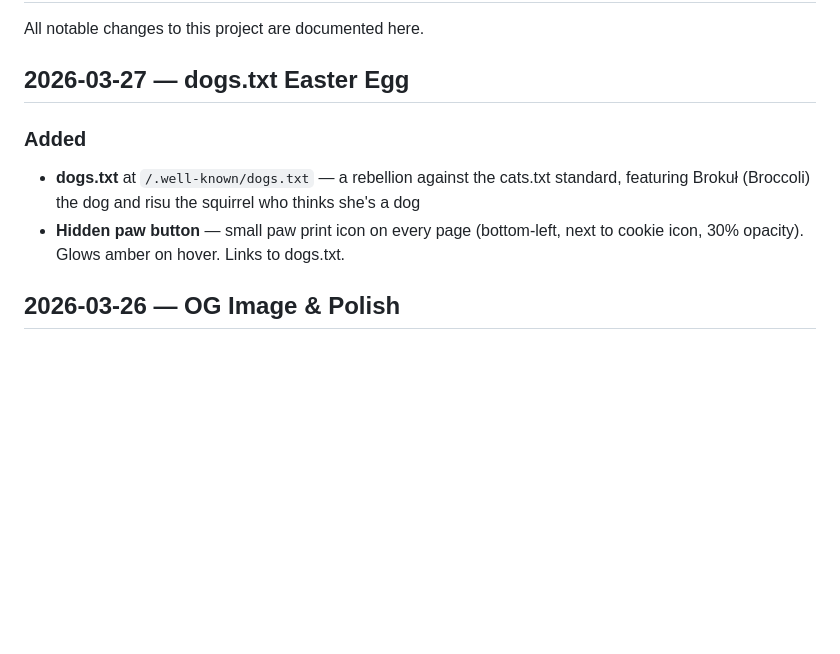
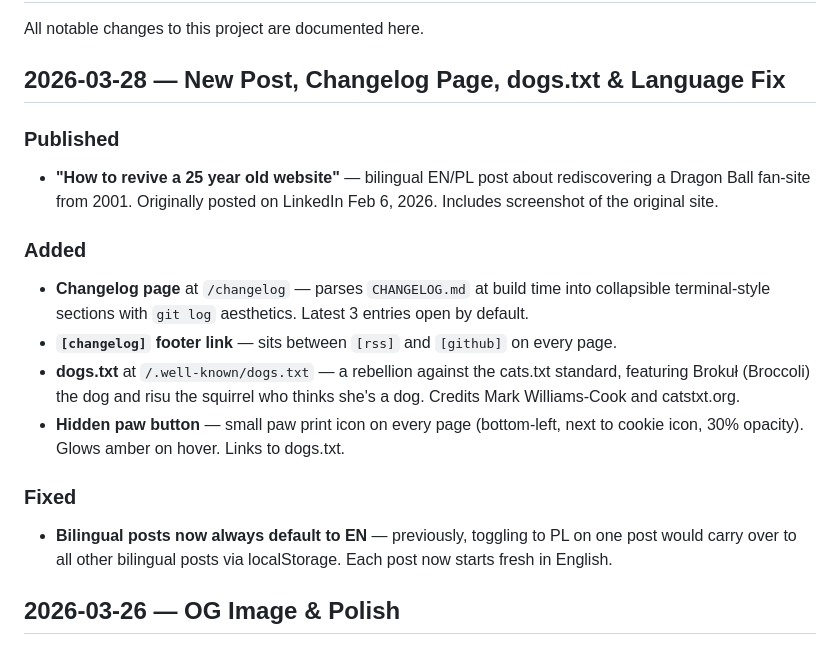
Before and after one commit to risukisu/blog, a Markdown page: CHANGELOG.md, the part around the change. GitHub-like rendering; blank space fills up the shorter version.

Commit message:
Update changelog with full 2026-03-28 session
New post, changelog page, dogs.txt, paw button, language default fix.

Co-Authored-By: Claude Opus 4.6 (1M context) <noreply@anthropic.com>

```diff
--- a/CHANGELOG.md
+++ b/CHANGELOG.md
@@ -2,11 +2,19 @@
 
 All notable changes to this project are documented here.
 
-## 2026-03-27 — dogs.txt Easter Egg
+## 2026-03-28 — New Post, Changelog Page, dogs.txt & Language Fix
+
+### Published
+- **"How to revive a 25 year old website"** — bilingual EN/PL post about rediscovering a Dragon Ball fan-site from 2001. Originally posted on LinkedIn Feb 6, 2026. Includes screenshot of the original site.
 
 ### Added
-- **dogs.txt** at `/.well-known/dogs.txt` — a rebellion against the cats.txt standard, featuring Brokuł (Broccoli) the dog and risu the squirrel who thinks she's a dog
+- **Changelog page** at `/changelog` — parses `CHANGELOG.md` at build time into collapsible terminal-style sections with `git log` aesthetics. Latest 3 entries open by default.
+- **`[changelog]` footer link** — sits between `[rss]` and `[github]` on every page.
+- **dogs.txt** at `/.well-known/dogs.txt` — a rebellion against the cats.txt standard, featuring Brokuł (Broccoli) the dog and risu the squirrel who thinks she's a dog. Credits Mark Williams-Cook and catstxt.org.
 - **Hidden paw button** — small paw print icon on every page (bottom-left, next to cookie icon, 30% opacity). Glows amber on hover. Links to dogs.txt.
+
+### Fixed
+- **Bilingual posts now always default to EN** — previously, toggling to PL on one post would carry over to all other bilingual posts via localStorage. Each post now starts fresh in English.
 
 ## 2026-03-26 — OG Image & Polish
 
```
